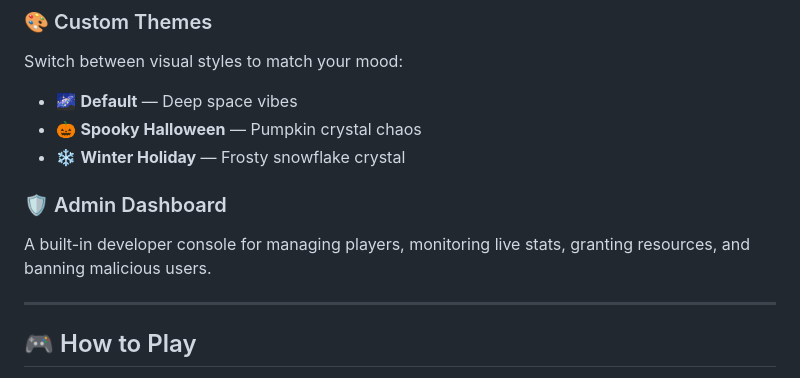
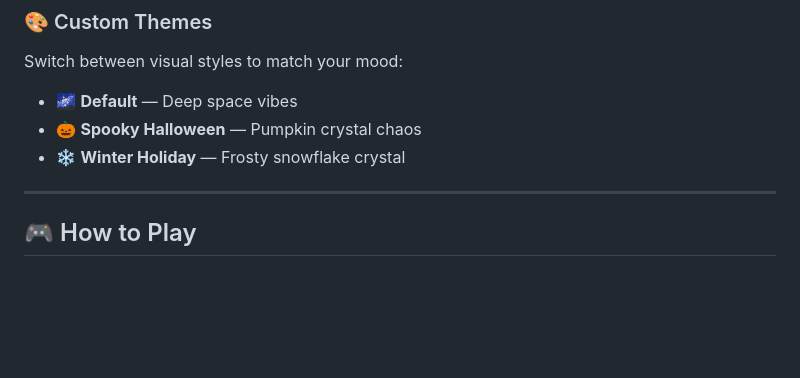
Before and after one commit to daniold/Zen-Sparks, a Markdown page: README.md, the part around the change. Drawn GitHub-style; blank space fills up the shorter version.

Commit message:
Remove Admin Dashboard description from README
Removed the Admin Dashboard section from the README.

```diff
--- a/README.md
+++ b/README.md
@@ -33,9 +33,6 @@ Switch between visual styles to match your mood:
 - 🌌 **Default** — Deep space vibes
 - 🎃 **Spooky Halloween** — Pumpkin crystal chaos
 - ❄️ **Winter Holiday** — Frosty snowflake crystal
-
-### 🛡️ Admin Dashboard
-A built-in developer console for managing players, monitoring live stats, granting resources, and banning malicious users.
 
 ---
 
```
